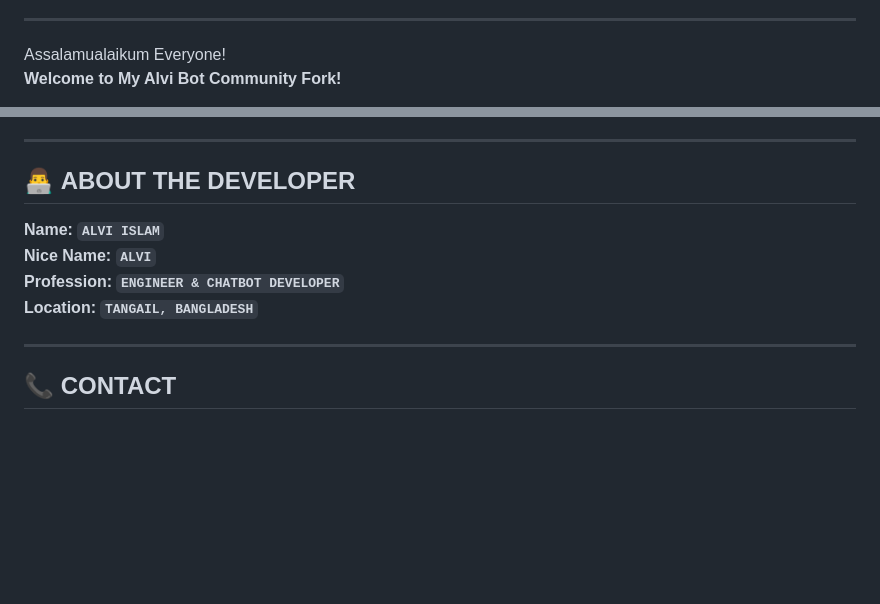
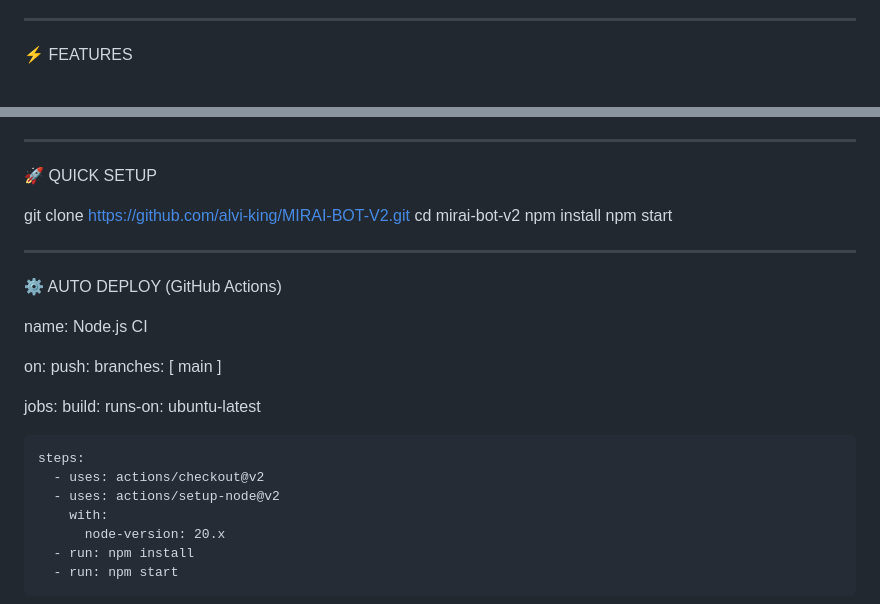
Before and after one commit to alvi-king/Mirai-Project-V3, a Markdown page: README.md, 2 parts joined by grey strips. Rendered like a GitHub page; blank space fills up the shorter version.

```diff
--- a/README.md
+++ b/README.md
@@ -21,6 +26,5 @@
 
 ---
 
-Assalamualaikum Everyone!
-**Welcome to My Alvi Bot Community Fork!**
+⚡ FEATURES
 
@@ -127,13 +37,32 @@ ___
 
 ---
 
-## 👨‍💻 **ABOUT THE DEVELOPER**
+🚀 QUICK SETUP
 
-**Name:** **`ALVI ISLAM`**
-**Nice Name:** **`ALVI`**
-**Profession:** **`ENGINEER & CHATBOT DEVELOPER`**
-**Location:** **`TANGAIL, BANGLADESH`**
+git clone https://github.com/alvi-king/MIRAI-BOT-V2.git
+cd mirai-bot-v2
+npm install
+npm start
 
 ---
 
-## 📞 CONTACT
+⚙️ AUTO DEPLOY (GitHub Actions)
+
+name: Node.js CI
+
+on:
+  push:
+    branches: [ main ]
+
+jobs:
+  build:
+    runs-on: ubuntu-latest
+
+    steps:
+      - uses: actions/checkout@v2
+      - uses: actions/setup-node@v2
+        with:
+          node-version: 20.x
+      - run: npm install
+      - run: npm start
+
```
Also changed, not shown: other parts of README.md (+71 -124 lines).
